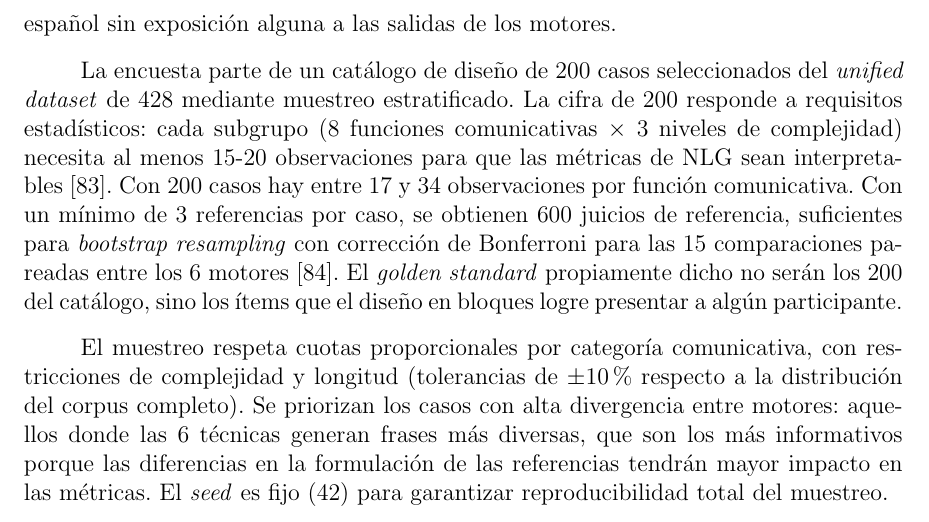
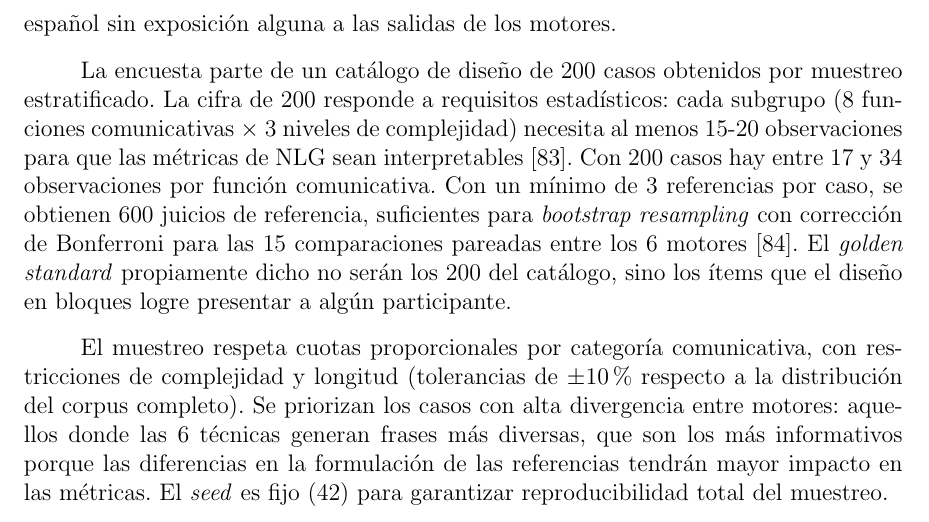
Before and after one commit to Lagaress/tfg-memory, a LaTeX document (main.tex, which reads sections/development/evaluacion-comparativa.tex): part of page 66 of 102, cut so that both start at the same text. Compiled offline with pdfLaTeX.

Commit message:
Drop 428 mention from survey catalog paragraph
Co-Authored-By: Claude Opus 4.7 (1M context) <noreply@anthropic.com>

```diff
--- a/sections/development/evaluacion-comparativa.tex
+++ b/sections/development/evaluacion-comparativa.tex
@@ -388,7 +388,7 @@ El análisis previsto incluye la decodificación de respuestas, la agregación d
 
 Para neutralizar el sesgo de referencia se diseñó la encuesta de \textit{golden standard}: un corpus de referencias humanas independientes, producidas por hablantes nativos de español sin exposición alguna a las salidas de los motores.
 
-La encuesta parte de un catálogo de diseño de 200 casos seleccionados del \textit{unified dataset} de 428 mediante muestreo estratificado. La cifra de 200 responde a requisitos estadísticos: cada subgrupo (8 funciones comunicativas $\times$ 3 niveles de complejidad) necesita al menos 15-20 observaciones para que las métricas de NLG sean interpretables~\cite{reiter2009investigation}. Con 200 casos hay entre 17 y 34 observaciones por función comunicativa. Con un mínimo de 3 referencias por caso, se obtienen 600 juicios de referencia, suficientes para \textit{bootstrap resampling} con corrección de Bonferroni para las 15 comparaciones pareadas entre los 6 motores~\cite{koehn2004statistical}. El \textit{golden standard} propiamente dicho no serán los 200 del catálogo, sino los ítems que el diseño en bloques logre presentar a algún participante.
+La encuesta parte de un catálogo de diseño de 200 casos obtenidos por muestreo estratificado. La cifra de 200 responde a requisitos estadísticos: cada subgrupo (8 funciones comunicativas $\times$ 3 niveles de complejidad) necesita al menos 15-20 observaciones para que las métricas de NLG sean interpretables~\cite{reiter2009investigation}. Con 200 casos hay entre 17 y 34 observaciones por función comunicativa. Con un mínimo de 3 referencias por caso, se obtienen 600 juicios de referencia, suficientes para \textit{bootstrap resampling} con corrección de Bonferroni para las 15 comparaciones pareadas entre los 6 motores~\cite{koehn2004statistical}. El \textit{golden standard} propiamente dicho no serán los 200 del catálogo, sino los ítems que el diseño en bloques logre presentar a algún participante.
 
 El muestreo respeta cuotas proporcionales por categoría comunicativa, con restricciones de complejidad y longitud (tolerancias de $\pm$10\% respecto a la distribución del corpus completo). Se priorizan los casos con alta divergencia entre motores: aquellos donde las 6 técnicas generan frases más diversas, que son los más informativos porque las diferencias en la formulación de las referencias tendrán mayor impacto en las métricas. El \textit{seed} es fijo (42) para garantizar reproducibilidad total del muestreo.
 
```
